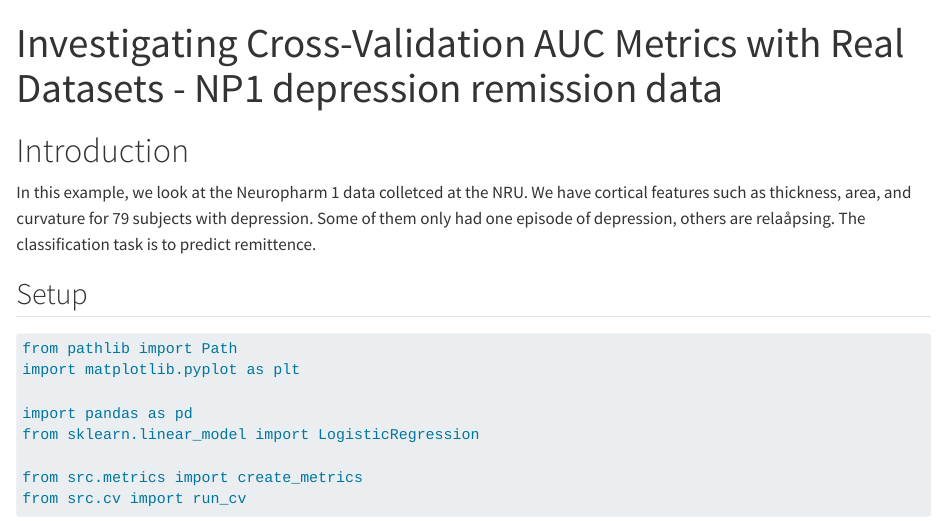
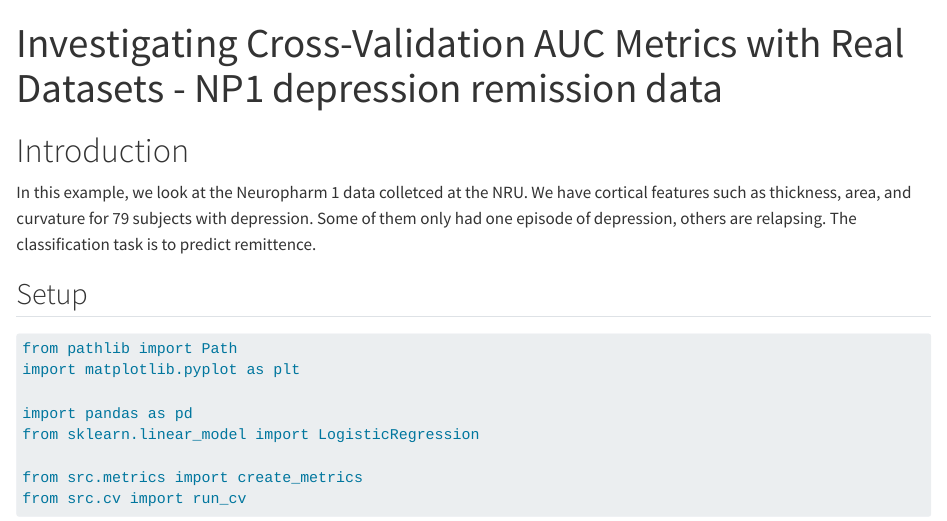
Before and after one commit to melanieganz/UnbalancedCV, a Quarto document (notebooks/np1.qmd): the page in a window 1100 px wide, from its top. Rendered offline with R 4.5, knitr and Pandoc in place of Quarto, with nearby package versions; drawn as R Markdown's standard HTML page in place of the format the file asks for; some code elsewhere in the file could not run offline; long lines of code are wrapped.

Commit message:
[maint] fix typos

````diff
--- a/notebooks/np1.qmd
+++ b/notebooks/np1.qmd
@@ -9,7 +9,7 @@ format:
 jupyter: python3
 ---
 # Introduction
-In this example, we look at the Neuropharm 1 data colletced at the NRU. We have cortical features such as thickness, area, and curvature for 79 subjects with depression. Some of them only had one episode of depression, others are relaåpsing. The classification task is to predict remittence.
+In this example, we look at the Neuropharm 1 data colletced at the NRU. We have cortical features such as thickness, area, and curvature for 79 subjects with depression. Some of them only had one episode of depression, others are relapsing. The classification task is to predict remittence.
 
 ## Setup
 ```{python}
````
Also changed, not shown: notebooks/oasis3.qmd (+1 -1 lines).
